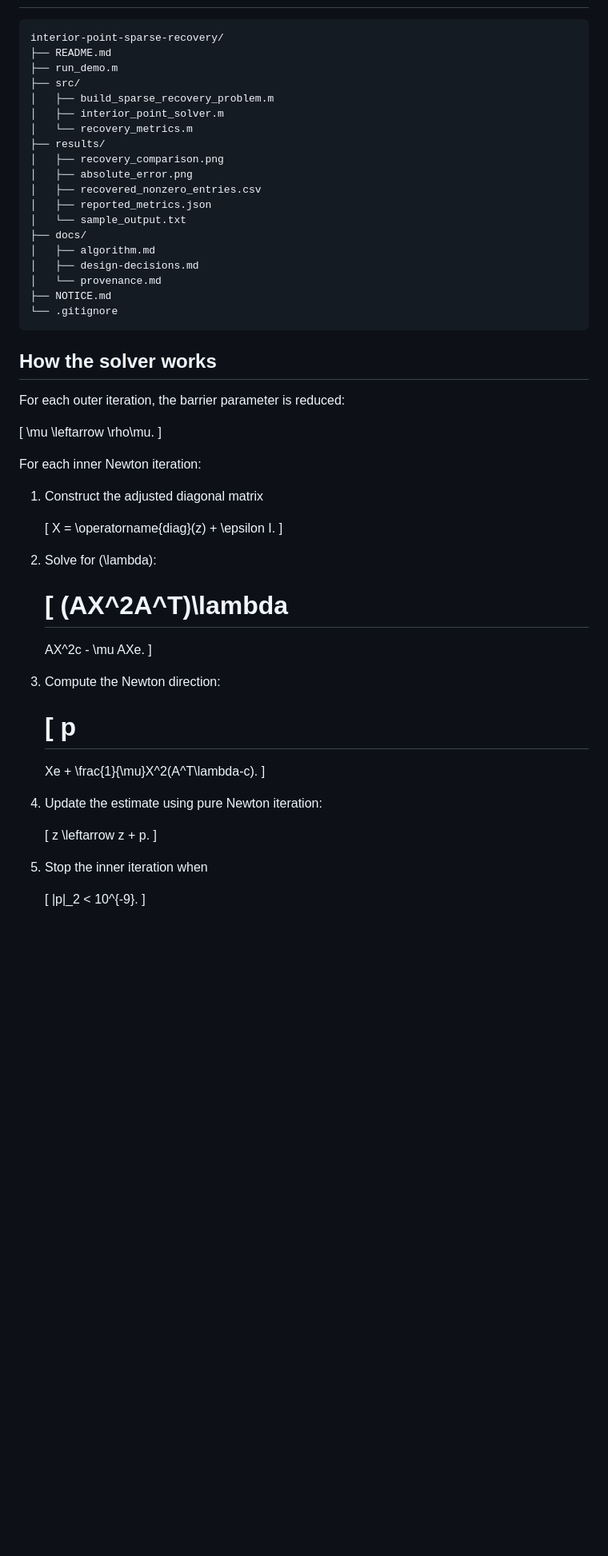
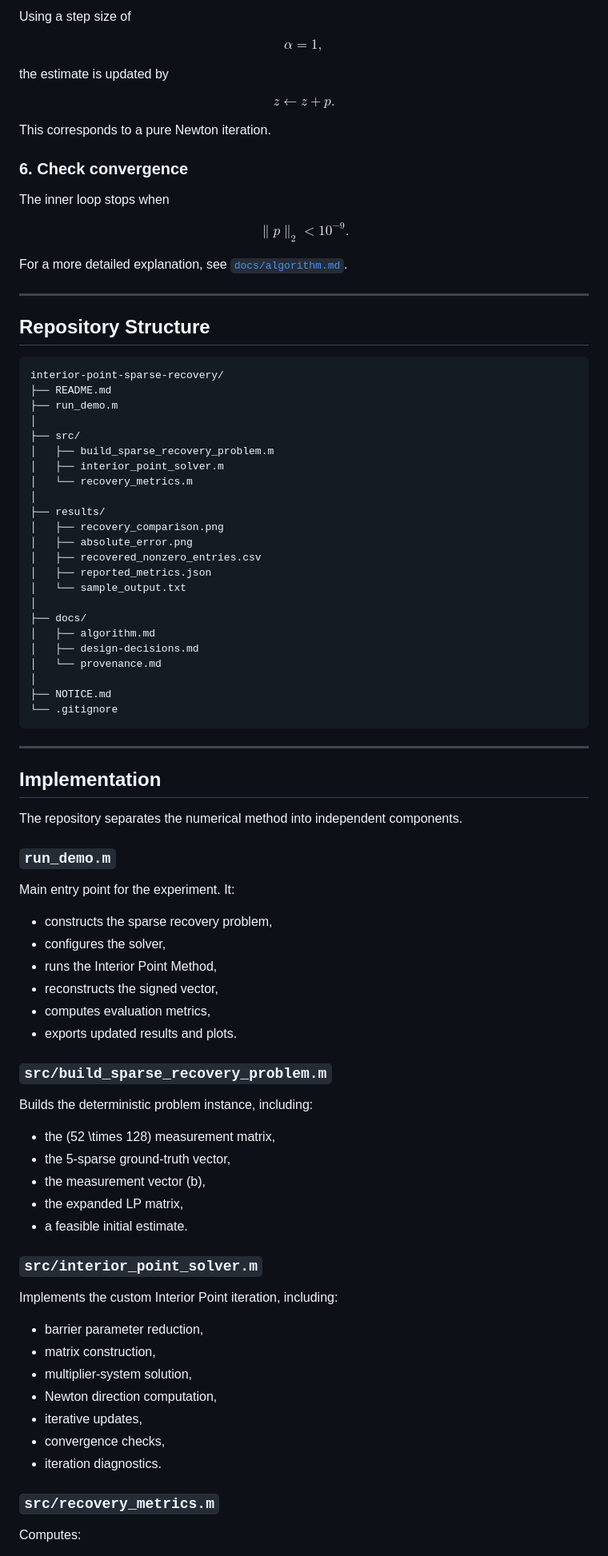
Before and after one commit to carlotarzua/interior-point-sparse-recovery, a Markdown page: README.md, the part around one of its changes. Shown at 80% size. GitHub-like rendering; blank space fills up the shorter version.

````diff
--- a/README.md
+++ b/README.md
@@ -99,67 +175,97 @@ The reported run recovered the correct five nonzero locations and closely matche
+Using a step size of
+
+$$
+\alpha = 1,
+$$
+
+the estimate is updated by
+
+$$
+z \leftarrow z + p.
+$$
+
+This corresponds to a pure Newton iteration.
+
+### 6. Check convergence
+
+The inner loop stops when
+
+$$
+\|p\|_2 < 10^{-9}.
+$$
+
+For a more detailed explanation, see [`docs/algorithm.md`](docs/algorithm.md).
+
+---
+
+## Repository Structure
 
 ```text
 interior-point-sparse-recovery/
 ├── README.md
 ├── run_demo.m
+│
 ├── src/
 │   ├── build_sparse_recovery_problem.m
 │   ├── interior_point_solver.m
 │   └── recovery_metrics.m
+│
 ├── results/
 │   ├── recovery_comparison.png
 │   ├── absolute_error.png
 │   ├── recovered_nonzero_entries.csv
 │   ├── reported_metrics.json
 │   └── sample_output.txt
+│
 ├── docs/
 │   ├── algorithm.md
 │   ├── design-decisions.md
 │   └── provenance.md
+│
 ├── NOTICE.md
 └── .gitignore
 ```
 
-## How the solver works
+---
 
-For each outer iteration, the barrier parameter is reduced:
+## Implementation
 
-\[
-\mu \leftarrow \rho\mu.
-\]
+The repository separates the numerical method into independent components.
 
-For each inner Newton iteration:
+### `run_demo.m`
 
-1. Construct the adjusted diagonal matrix
+Main entry point for the experiment. It:
 
-   \[
-   X = \operatorname{diag}(z) + \epsilon I.
-   \]
+- constructs the sparse recovery problem,
+- configures the solver,
+- runs the Interior Point Method,
+- reconstructs the signed vector,
+- computes evaluation metrics,
+- exports updated results and plots.
 
-2. Solve for \(\lambda\):
+### `src/build_sparse_recovery_problem.m`
 
-   \[
-   (AX^2A^T)\lambda
-   =
-   AX^2c - \mu AXe.
-   \]
+Builds the deterministic problem instance, including:
 
-3. Compute the Newton direction:
+- the \(52 \times 128\) measurement matrix,
+- the 5-sparse ground-truth vector,
+- the measurement vector \(b\),
+- the expanded LP matrix,
+- a feasible initial estimate.
 
-   \[
-   p
-   =
-   Xe + \frac{1}{\mu}X^2(A^T\lambda-c).
-   \]
+### `src/interior_point_solver.m`
 
-4. Update the estimate using pure Newton iteration:
+Implements the custom Interior Point iteration, including:
 
-   \[
-   z \leftarrow z + p.
-   \]
+- barrier parameter reduction,
+- matrix construction,
+- multiplier-system solution,
+- Newton direction computation,
+- iterative updates,
+- convergence checks,
+- iteration diagnostics.
 
-5. Stop the inner iteration when
+### `src/recovery_metrics.m`
 
-   \[
-   \|p\|_2 < 10^{-9}.
-   \]
+Computes:
 
````
Also changed, not shown: other parts of README.md (+227 -68 lines).
